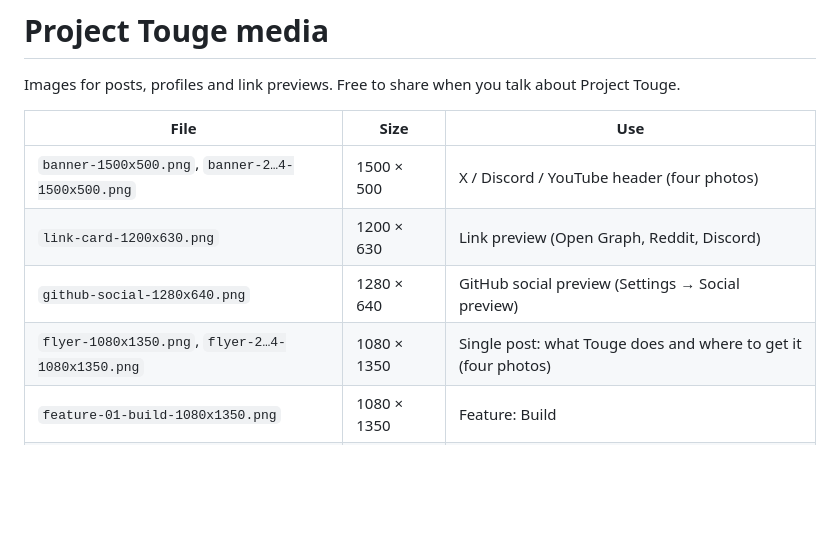
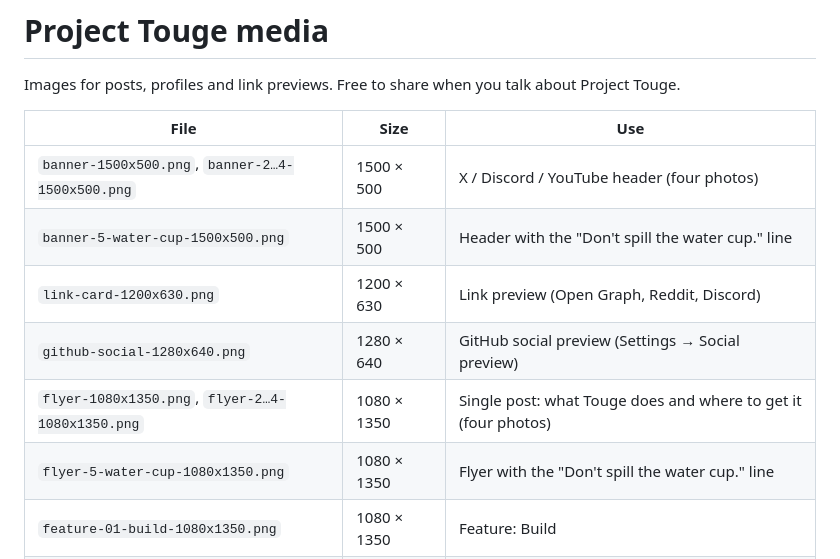
Before and after one commit to aaturaty/project-touge, a Markdown page: media/README.md, the part around the change. GitHub-like rendering; blank space fills up the shorter version.

Commit message:
Media: water cup banner and flyer
Co-Authored-By: Claude Opus 5.5 <noreply@anthropic.com>
Claude-Session: https://claude.ai/code/session_01VuGffvCLLS4F82mUDRbaL4

```diff
--- a/media/README.md
+++ b/media/README.md
@@ -5,9 +5,11 @@ Images for posts, profiles and link previews. Free to share when you talk about
 | File | Size | Use |
 |---|---|---|
 | `banner-1500x500.png`, `banner-2…4-1500x500.png` | 1500 × 500 | X / Discord / YouTube header (four photos) |
+| `banner-5-water-cup-1500x500.png` | 1500 × 500 | Header with the "Don't spill the water cup." line |
 | `link-card-1200x630.png` | 1200 × 630 | Link preview (Open Graph, Reddit, Discord) |
 | `github-social-1280x640.png` | 1280 × 640 | GitHub social preview (Settings → Social preview) |
 | `flyer-1080x1350.png`, `flyer-2…4-1080x1350.png` | 1080 × 1350 | Single post: what Touge does and where to get it (four photos) |
+| `flyer-5-water-cup-1080x1350.png` | 1080 × 1350 | Flyer with the "Don't spill the water cup." line |
 | `feature-01-build-1080x1350.png` | 1080 × 1350 | Feature: Build |
 | `feature-02-tune-1080x1350.png` | 1080 × 1350 | Feature: Tune by symptom |
 | `feature-02b-chassis-1080x1350.png` | 1080 × 1350 | Feature: chassis settings and charts |
```
Also changed, not shown: media/banner-5-water-cup-1500x500.png (added), 1 other file.
